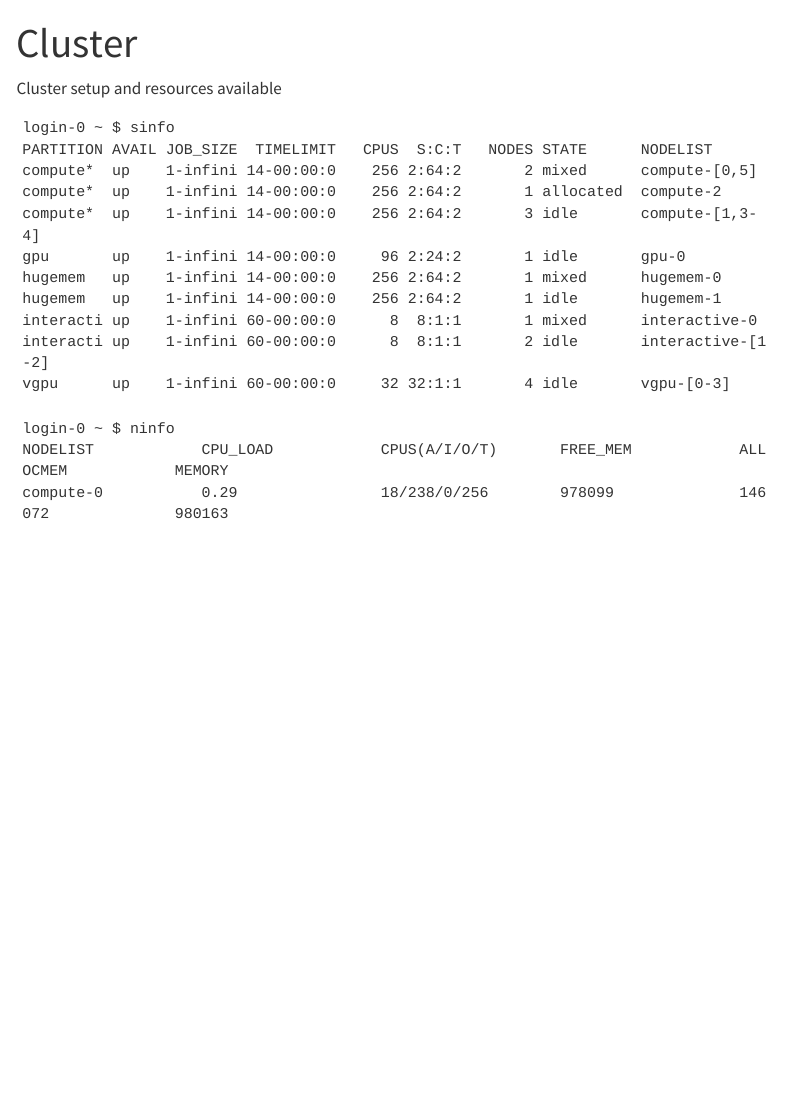
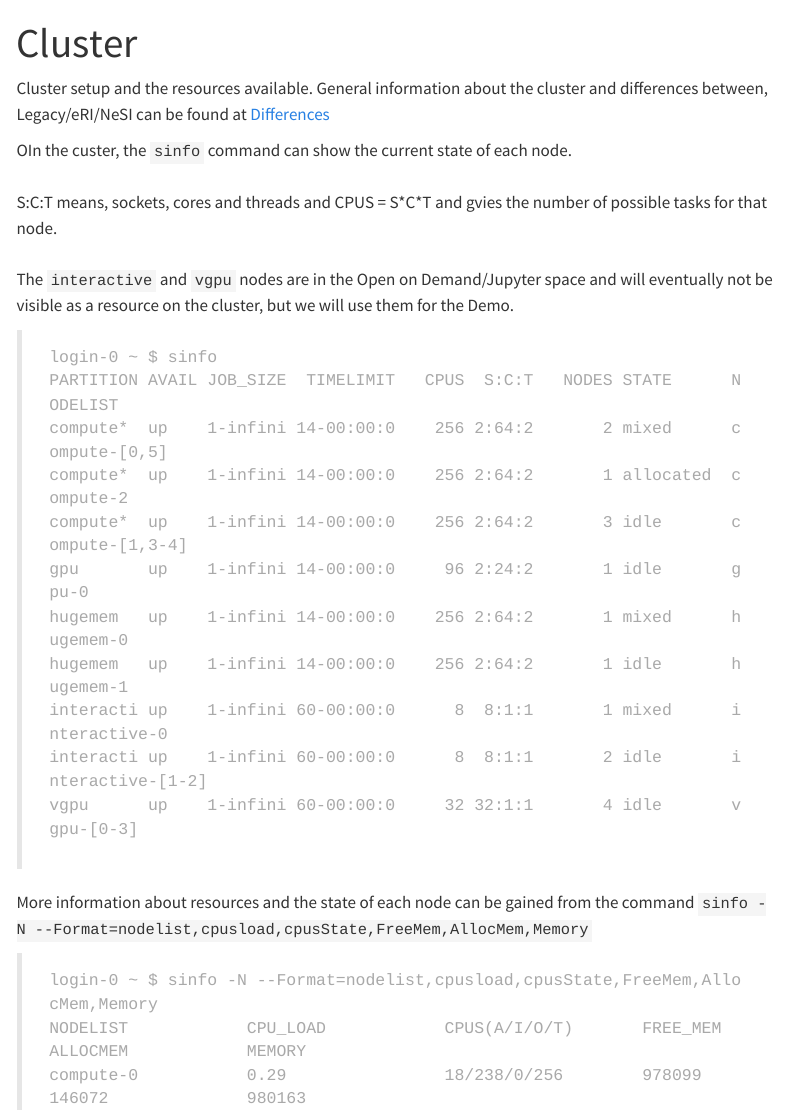
Before and after one commit to MattBixley/eri-intro, a Quarto document (cluster.qmd): the page in a window 1100 px wide, from its top. Rendered offline with R 4.5, knitr and Pandoc in place of Quarto, with nearby package versions; menus at the side of the page are left out.

Commit message:
page updates

````diff
--- a/cluster.qmd
+++ b/cluster.qmd
@@ -2,23 +2,11 @@
 title: "Cluster"
 ---
 
-Cluster setup and resources available
+Cluster setup and the resources available. General information about the cluster and differences between, Legacy/eRI/NeSI can be found at [Differences](https://nznesi.atlassian.net/wiki/spaces/eRI/pages/3010494465/Differences+in+Platforms)
 
-``` {style="red"}
-login-0 ~ $ sinfo
-PARTITION AVAIL JOB_SIZE  TIMELIMIT   CPUS  S:C:T   NODES STATE      NODELIST
-compute*  up    1-infini 14-00:00:0    256 2:64:2       2 mixed      compute-[0,5]
-compute*  up    1-infini 14-00:00:0    256 2:64:2       1 allocated  compute-2
-compute*  up    1-infini 14-00:00:0    256 2:64:2       3 idle       compute-[1,3-4]
-gpu       up    1-infini 14-00:00:0     96 2:24:2       1 idle       gpu-0
-hugemem   up    1-infini 14-00:00:0    256 2:64:2       1 mixed      hugemem-0
-hugemem   up    1-infini 14-00:00:0    256 2:64:2       1 idle       hugemem-1
-interacti up    1-infini 60-00:00:0      8  8:1:1       1 mixed      interactive-0
-interacti up    1-infini 60-00:00:0      8  8:1:1       2 idle       interactive-[1-2]
-vgpu      up    1-infini 60-00:00:0     32 32:1:1       4 idle       vgpu-[0-3]
-```
+OIn the custer, the `sinfo` command can show the current state of each node.\
+\
+S:C:T means, sockets, cores and threads and CPUS = S\*C\*T and gvies the number of possible tasks for that node.\
+\
+The `interactive` and `vgpu` nodes are in the Open on Demand/Jupyter space and will eventually not be visible as a resource on the cluster, but we will use them for the Demo.
 
-``` {style="grey"}
-login-0 ~ $ ninfo
-NODELIST            CPU_LOAD            CPUS(A/I/O/T)       FREE_MEM            ALLOCMEM            MEMORY
-compute-0           0.29                18/238/0/256        978099              146072              980163
@@ -40,0 +14,19 @@ vgpu-3              0.03                0/32/0/32           446940
+> login-0 ~ $ sinfo
+> PARTITION AVAIL JOB_SIZE  TIMELIMIT   CPUS  S:C:T   NODES STATE      NODELIST
+> compute*  up    1-infini 14-00:00:0    256 2:64:2       2 mixed      compute-[0,5]
+> compute*  up    1-infini 14-00:00:0    256 2:64:2       1 allocated  compute-2
+> compute*  up    1-infini 14-00:00:0    256 2:64:2       3 idle       compute-[1,3-4]
+> gpu       up    1-infini 14-00:00:0     96 2:24:2       1 idle       gpu-0
+> hugemem   up    1-infini 14-00:00:0    256 2:64:2       1 mixed      hugemem-0
+> hugemem   up    1-infini 14-00:00:0    256 2:64:2       1 idle       hugemem-1
+> interacti up    1-infini 60-00:00:0      8  8:1:1       1 mixed      interactive-0
+> interacti up    1-infini 60-00:00:0      8  8:1:1       2 idle       interactive-[1-2]
+> vgpu      up    1-infini 60-00:00:0     32 32:1:1       4 idle       vgpu-[0-3]
+> ```
+
+More information about resources and the state of each node can be gained from the command `sinfo -N --Format=nodelist,cpusload,cpusState,FreeMem,AllocMem,Memory`
+
+> ``` {style="color: darkgrey"}
+> login-0 ~ $ sinfo -N --Format=nodelist,cpusload,cpusState,FreeMem,AllocMem,Memory
+> NODELIST            CPU_LOAD            CPUS(A/I/O/T)       FREE_MEM            ALLOCMEM            MEMORY
+> compute-0           0.29                18/238/0/256        978099              146072              980163
````
Also changed, not shown: docs/search.json, cluster.qmd (33 more changed lines), 1 other file.
